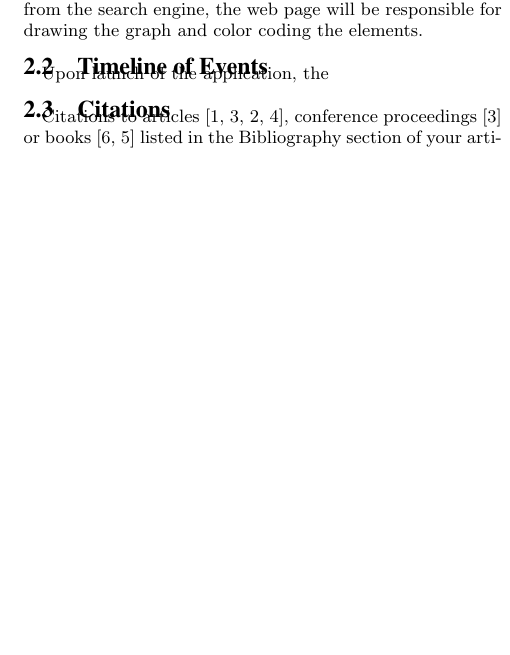
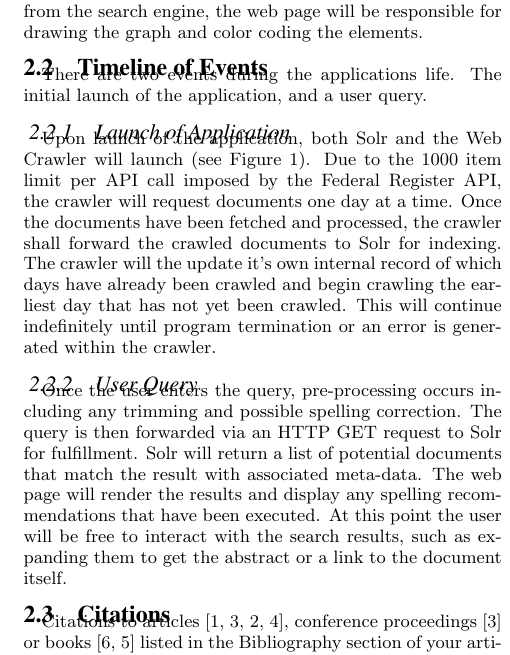
Before and after one commit to tekale2/JavaCrawler, a LaTeX paper (Report/sig-alternate.tex): part of one column of page 2 of 4, cut so that both start at the same text, the shorter picture padded with empty space. Compiled offline with pdfLaTeX.

Commit message:
Added timeline of events to report.

```diff
--- a/Report/sig-alternate.tex
+++ b/Report/sig-alternate.tex
@@ -178,7 +178,13 @@ The search engine used will be Apache Solr.
 Users will interact with the search engine via a web interface. The user will be free to input a query via a text box. There will be further filtering options available, such as restricting the search to certain Federal Departments or agencies. The user query will then be passed to the search engine via an HTML GET request. Upon receipt of the response from the search engine, the web page will be responsible for drawing the graph and color coding the elements.
 
 \subsection{Timeline of Events}
-Upon launch of the application, the
+There are two events during the applications life. The initial launch of the application, and a user query.
+
+\subsubsection{Launch of Application}
+Upon launch of the application, both Solr and the Web Crawler will launch (see Figure 1). Due to the 1000 item limit per API call imposed by the Federal Register API, the crawler will request documents one day at a time. Once the documents have been fetched and processed, the crawler shall forward the crawled documents to Solr for indexing. The crawler will the update it's own internal record of which days have already been crawled and begin crawling the earliest day that has not yet been crawled. This will continue indefinitely until program termination or an error is generated within the crawler.
+
+\subsubsection{User Query}
+Once the user enters the query, pre-processing occurs including any trimming and possible spelling correction. The query is then forwarded via an HTTP GET request to Solr for fulfillment. Solr will return a list of potential documents that match the result with associated meta-data. The web page will render the results and display any spelling recommendations that have been executed. At this point the user will be free to interact with the search results, such as expanding them to get the abstract or a link to the document itself.
 
 \begin{figure}
 \centering
```
